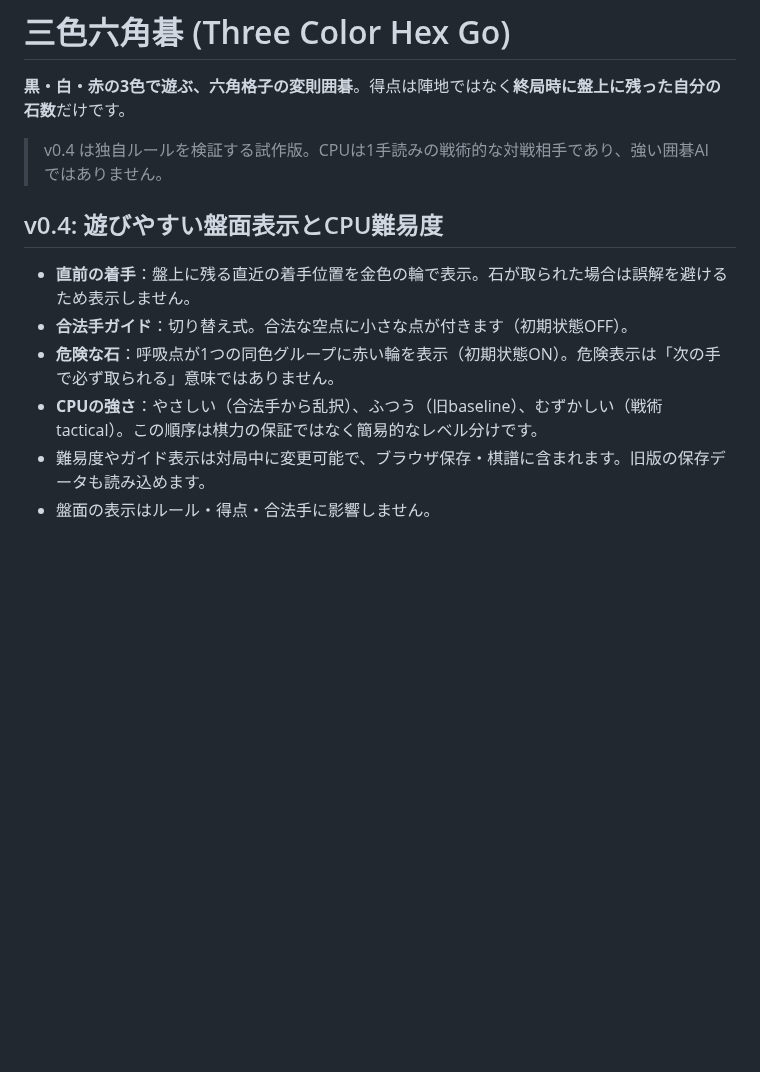
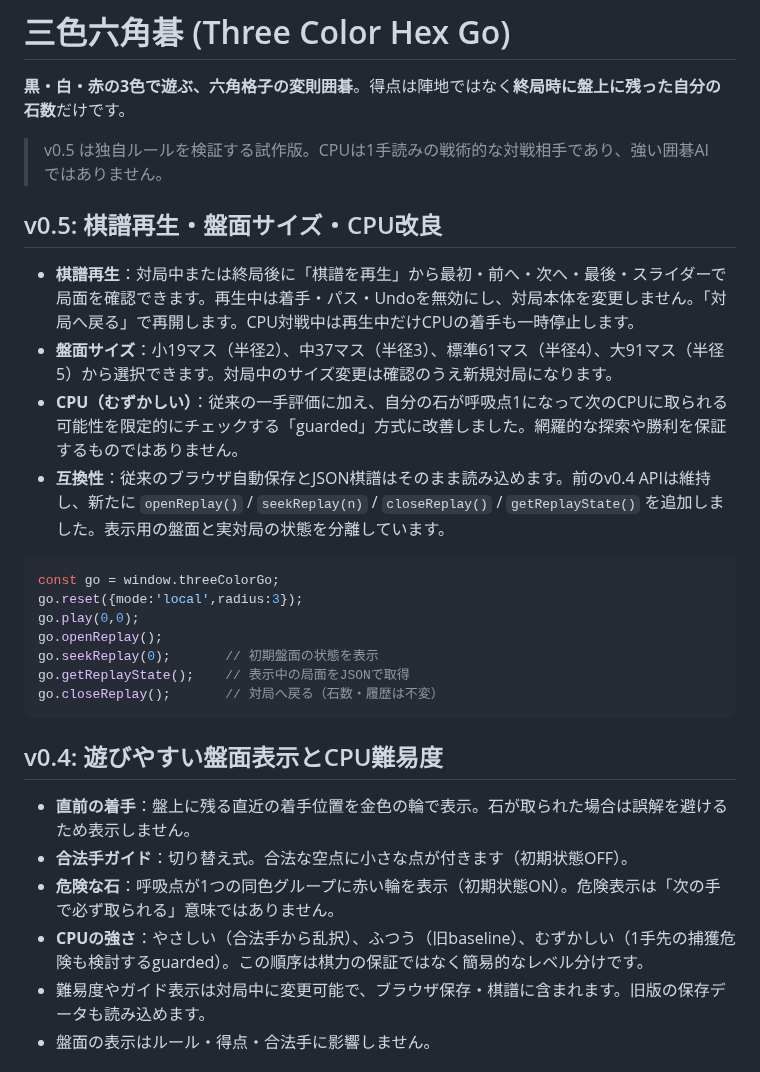
Before and after one commit to nao70161994/three-color-go, a Markdown page: README.md, the part around the change. Drawn GitHub-style; blank space fills up the shorter version.

Commit message:
docs(v0.5): replay contract, board sizes, guarded hard bot and compatibility

````diff
--- a/README.md
+++ b/README.md
@@ -2,16 +2,33 @@
 
 **黒・白・赤の3色で遊ぶ、六角格子の変則囲碁**。得点は陣地ではなく**終局時に盤上に残った自分の石数**だけです。
 
-> v0.4 は独自ルールを検証する試作版。CPUは1手読みの戦術的な対戦相手であり、強い囲碁AIではありません。
+> v0.5 は独自ルールを検証する試作版。CPUは1手読みの戦術的な対戦相手であり、強い囲碁AIではありません。
 
 
+
+## v0.5: 棋譜再生・盤面サイズ・CPU改良
+
+- **棋譜再生**：対局中または終局後に「棋譜を再生」から最初・前へ・次へ・最後・スライダーで局面を確認できます。再生中は着手・パス・Undoを無効にし、対局本体を変更しません。「対局へ戻る」で再開します。CPU対戦中は再生中だけCPUの着手も一時停止します。
+- **盤面サイズ**：小19マス（半径2）、中37マス（半径3）、標準61マス（半径4）、大91マス（半径5）から選択できます。対局中のサイズ変更は確認のうえ新規対局になります。
+- **CPU（むずかしい）**：従来の一手評価に加え、自分の石が呼吸点1になって次のCPUに取られる可能性を限定的にチェックする「guarded」方式に改善しました。網羅的な探索や勝利を保証するものではありません。
+- **互換性**：従来のブラウザ自動保存とJSON棋譜はそのまま読み込めます。前のv0.4 APIは維持し、新たに `openReplay()` / `seekReplay(n)` / `closeReplay()` / `getReplayState()` を追加しました。表示用の盤面と実対局の状態を分離しています。
+
+```js
+const go = window.threeColorGo;
+go.reset({mode:'local',radius:3});
+go.play(0,0);
+go.openReplay();
+go.seekReplay(0);       // 初期盤面の状態を表示
+go.getReplayState();    // 表示中の局面をJSONで取得
+go.closeReplay();       // 対局へ戻る（石数・履歴は不変）
+```
 
 ## v0.4: 遊びやすい盤面表示とCPU難易度
 
 - **直前の着手**：盤上に残る直近の着手位置を金色の輪で表示。石が取られた場合は誤解を避けるため表示しません。
 - **合法手ガイド**：切り替え式。合法な空点に小さな点が付きます（初期状態OFF）。
 - **危険な石**：呼吸点が1つの同色グループに赤い輪を表示（初期状態ON）。危険表示は「次の手で必ず取られる」意味ではありません。
-- **CPUの強さ**：やさしい（合法手から乱択）、ふつう（旧baseline）、むずかしい（戦術tactical）。この順序は棋力の保証ではなく簡易的なレベル分けです。
+- **CPUの強さ**：やさしい（合法手から乱択）、ふつう（旧baseline）、むずかしい（1手先の捕獲危険も検討するguarded）。この順序は棋力の保証ではなく簡易的なレベル分けです。
 - 難易度やガイド表示は対局中に変更可能で、ブラウザ保存・棋譜に含まれます。旧版の保存データも読み込めます。
 - 盤面の表示はルール・得点・合法手に影響しません。
 
````
